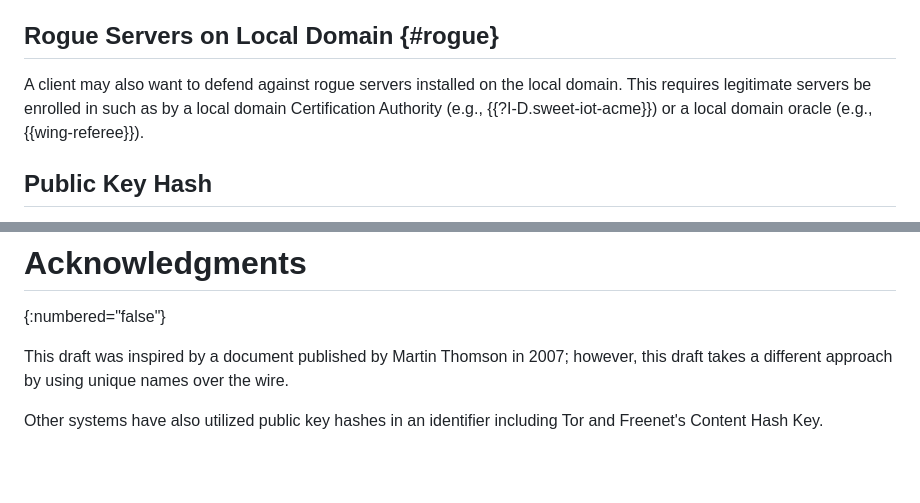
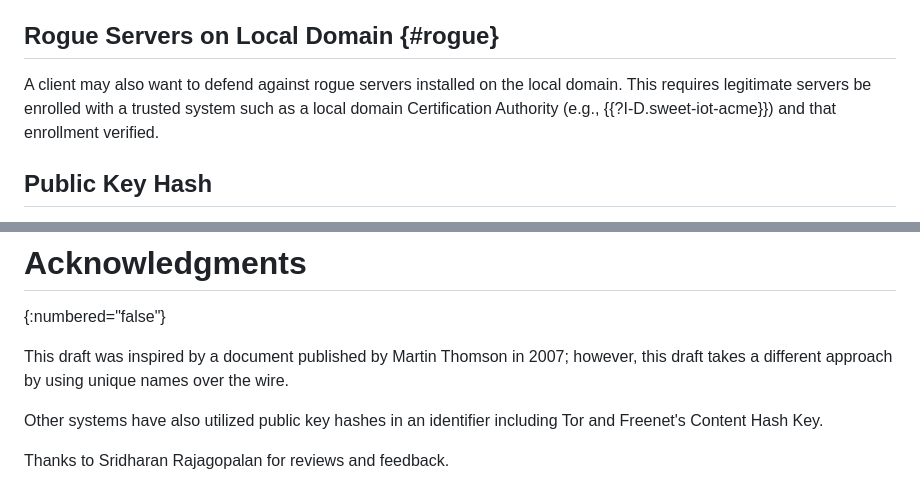
Before and after one commit to danwing/public-key-hash, a Markdown page: draft-wing-settle-public-key-hash.md, 2 parts joined by grey strips. Drawn GitHub-style; blank space fills up the shorter version.

```diff
--- a/draft-wing-settle-public-key-hash.md
+++ b/draft-wing-settle-public-key-hash.md
@@ -238,9 +236,9 @@ TODO: write more on security considerations
 ## Rogue Servers on Local Domain {#rogue}
 
 A client may also want to defend against rogue servers installed on
-the local domain.  This requires legitimate servers be enrolled in such as
-by a local domain Certification Authority (e.g.,
-{{?I-D.sweet-iot-acme}}) or a local domain oracle (e.g., {{wing-referee}}).
+the local domain.  This requires legitimate servers be enrolled with
+a trusted system such as a local domain Certification Authority (e.g.,
+{{?I-D.sweet-iot-acme}}) and that enrollment verified.
 
 
 ## Public Key Hash
@@ -354,3 +352,5 @@ by using unique names over the wire.
 
 Other systems have also utilized public key hashes in an identifier
 including Tor and Freenet's Content Hash Key.
+
+Thanks to Sridharan Rajagopalan for reviews and feedback.
```
Also changed, not shown: other parts of draft-wing-settle-public-key-hash.md (+30 -32 lines).
